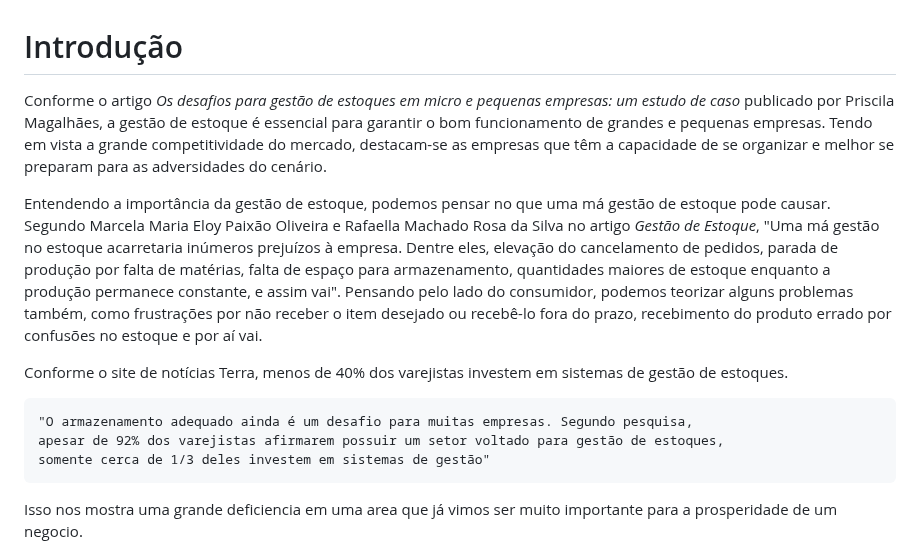
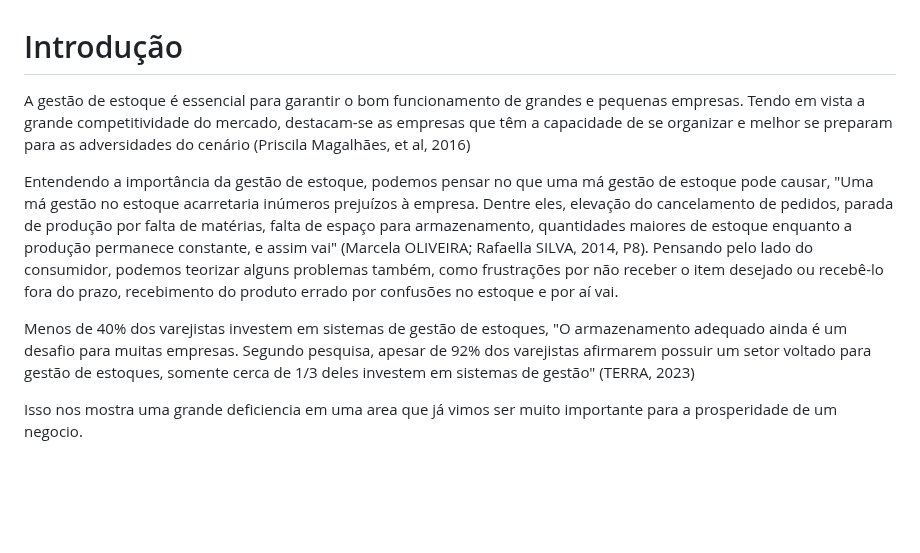
Before and after one commit to ICEI-PUC-Minas-PMV-ADS/pmv-ads-2024-1-e4-proj-infra-t1-pmv-ads-2024-1-e4-projcontroledeestoque, a Markdown page: docs/01-Documentação de Contexto.md, the part around the change. Rendered like a GitHub page; blank space fills up the shorter version.

```diff
--- a/docs/01-Documentação de Contexto.md
+++ b/docs/01-Documentação de Contexto.md
@@ -1,14 +1,10 @@
 # Introdução
 
-Conforme o artigo *Os desafios para gestão de estoques em micro e pequenas empresas: um estudo de caso* publicado por Priscila Magalhães, a gestão de estoque é essencial para garantir o bom funcionamento de grandes e pequenas empresas. Tendo em vista a grande competitividade do mercado, destacam-se as empresas que têm a capacidade de se organizar e melhor se preparam para as adversidades do cenário.
+A gestão de estoque é essencial para garantir o bom funcionamento de grandes e pequenas empresas. Tendo em vista a grande competitividade do mercado, destacam-se as empresas que têm a capacidade de se organizar e melhor se preparam para as adversidades do cenário (Priscila Magalhães, et al, 2016)
 
-Entendendo a importância da gestão de estoque, podemos pensar no que uma má gestão de estoque pode causar. Segundo Marcela Maria Eloy Paixão Oliveira e Rafaella Machado Rosa da Silva no artigo *Gestão de Estoque*, "Uma má gestão no estoque acarretaria inúmeros prejuízos à empresa. Dentre eles, elevação do cancelamento de pedidos, parada de produção por falta de matérias, falta de espaço para armazenamento, quantidades maiores de estoque enquanto a produção permanece constante, e assim vai". Pensando pelo lado do consumidor, podemos teorizar alguns problemas também, como frustrações por não receber o item desejado ou recebê-lo fora do prazo, recebimento do produto errado por confusões no estoque e por aí vai.
+Entendendo a importância da gestão de estoque, podemos pensar no que uma má gestão de estoque pode causar, "Uma má gestão no estoque acarretaria inúmeros prejuízos à empresa. Dentre eles, elevação do cancelamento de pedidos, parada de produção por falta de matérias, falta de espaço para armazenamento, quantidades maiores de estoque enquanto a produção permanece constante, e assim vai" (Marcela OLIVEIRA; Rafaella SILVA, 2014, P8). Pensando pelo lado do consumidor, podemos teorizar alguns problemas também, como frustrações por não receber o item desejado ou recebê-lo fora do prazo, recebimento do produto errado por confusões no estoque e por aí vai.
 
-Conforme o site de notícias Terra, menos de 40% dos varejistas investem em sistemas de gestão de estoques.
-
-    "O armazenamento adequado ainda é um desafio para muitas empresas. Segundo pesquisa,
-    apesar de 92% dos varejistas afirmarem possuir um setor voltado para gestão de estoques,
-    somente cerca de 1/3 deles investem em sistemas de gestão"
+Menos de 40% dos varejistas investem em sistemas de gestão de estoques, "O armazenamento adequado ainda é um desafio para muitas empresas. Segundo pesquisa, apesar de 92% dos varejistas afirmarem possuir um setor voltado para gestão de estoques, somente cerca de 1/3 deles investem em sistemas de gestão" (TERRA, 2023)
 
 Isso nos mostra uma grande deficiencia em uma area que já vimos ser muito importante para a prosperidade de um negocio.
 
```
